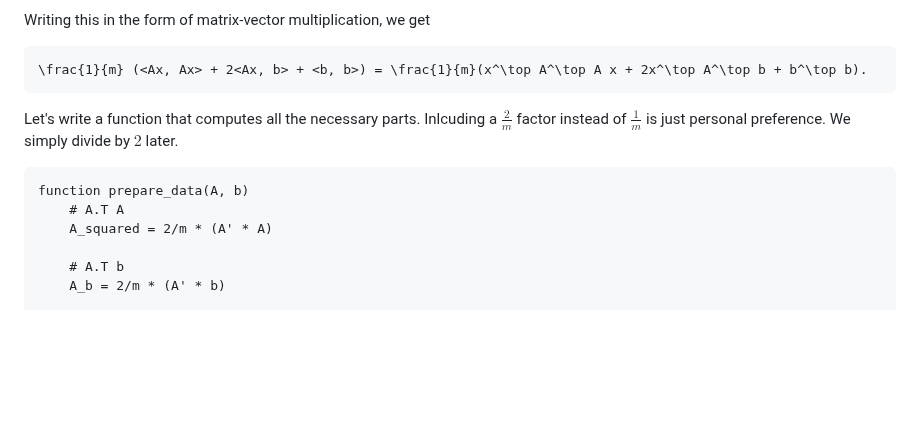
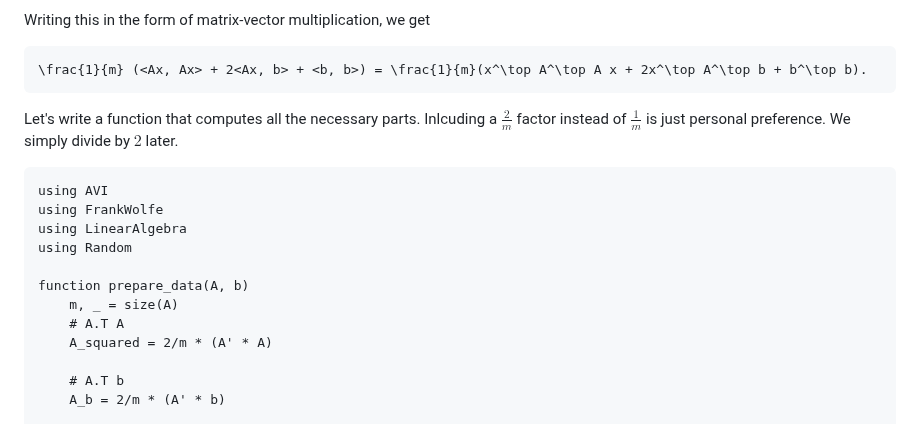
Before and after one commit to ZIB-IOL/ApproximateVanishingIdeals.jl, a Markdown page: docs/src/docs_custom_oracle.md, the part around one of its changes. Rendered like a GitHub page; blank space fills up the shorter version.

`````diff
--- a/docs/src/docs_custom_oracle.md
+++ b/docs/src/docs_custom_oracle.md
@@ -13,7 +13,13 @@ Writing this in the form of matrix-vector multiplication, we get
 Let's write a function that computes all the necessary parts. Inlcuding a $\frac{2}{m}$ factor instead of $\frac{1}{m}$ is just personal preference. We simply divide by $2$ later.
 
 ````@example docs_custom_oracle
+using AVI
+using FrankWolfe
+using LinearAlgebra
+using Random
+
 function prepare_data(A, b)
+    m, _ = size(A)
     # A.T A
     A_squared = 2/m * (A' * A)
 
`````
Also changed, not shown: other parts of docs/src/docs_custom_oracle.md (+7 -13 lines).
